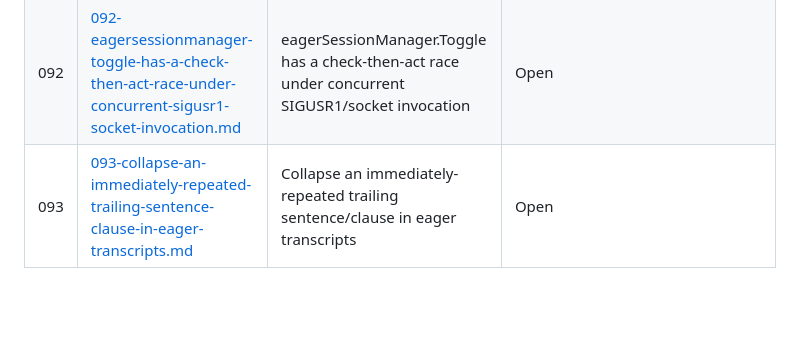
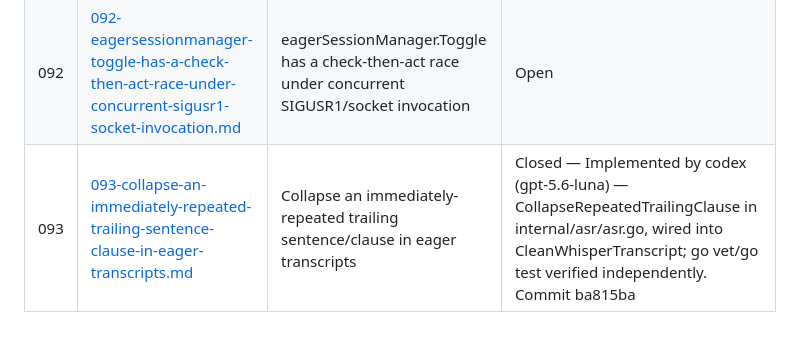
Before and after one commit to ubunatic/voxi, a Markdown page: issues/README.md, the part around the change. Rendered like a GitHub page; blank space fills up the shorter version.

```diff
--- a/issues/README.md
+++ b/issues/README.md
@@ -74,4 +74,4 @@
 | 090 | [090-spec-drift-monitor-w-section-flag-aliases-hardcoded-separately-from-spec-actions-yaml.md](090-spec-drift-monitor-w-section-flag-aliases-hardcoded-separately-from-spec-actions-yaml.md) | Spec drift: `monitor -w` section-flag aliases hardcoded separately from spec/actions.yaml | Open |
 | 091 | [091-spec-system-json-schemas-in-spec-schemas-are-never-actually-validated-against-validate-spec-only-runs-go-test.md](091-spec-system-json-schemas-in-spec-schemas-are-never-actually-validated-against-validate-spec-only-runs-go-test.md) | Spec system: JSON Schemas in spec/schemas/ are never actually validated against | Open |
 | 092 | [092-eagersessionmanager-toggle-has-a-check-then-act-race-under-concurrent-sigusr1-socket-invocation.md](092-eagersessionmanager-toggle-has-a-check-then-act-race-under-concurrent-sigusr1-socket-invocation.md) | eagerSessionManager.Toggle has a check-then-act race under concurrent SIGUSR1/socket invocation | Open |
-| 093 | [093-collapse-an-immediately-repeated-trailing-sentence-clause-in-eager-transcripts.md](093-collapse-an-immediately-repeated-trailing-sentence-clause-in-eager-transcripts.md) | Collapse an immediately-repeated trailing sentence/clause in eager transcripts | Open |
+| 093 | [093-collapse-an-immediately-repeated-trailing-sentence-clause-in-eager-transcripts.md](093-collapse-an-immediately-repeated-trailing-sentence-clause-in-eager-transcripts.md) | Collapse an immediately-repeated trailing sentence/clause in eager transcripts | Closed — Implemented by codex (gpt-5.6-luna) — CollapseRepeatedTrailingClause in internal/asr/asr.go, wired into CleanWhisperTranscript; go vet/go test verified independently. Commit ba815ba |
```
Also changed, not shown: issues/093-collapse-an-immediately-repeated-trailing-sentence-clause-in-eager-transcripts.md (+1 -1 lines).
